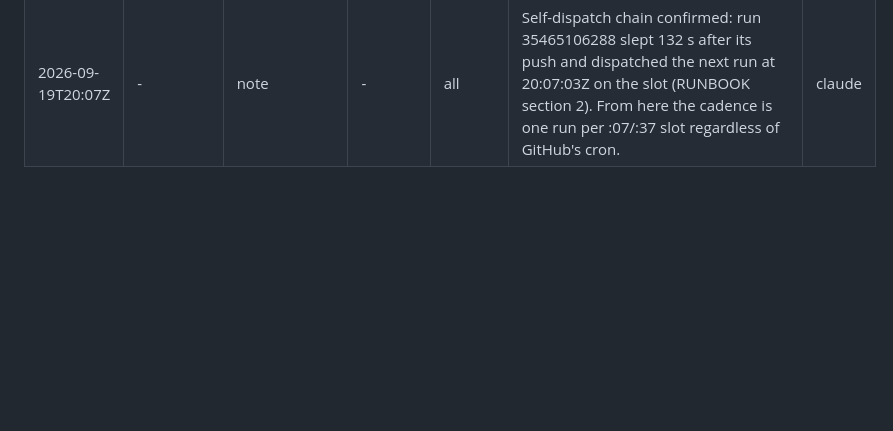
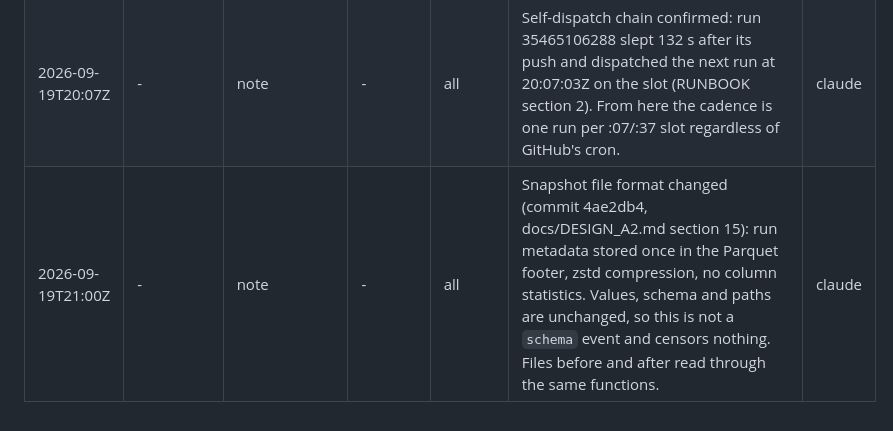
Before and after one commit to oliver139-chinesemole/berkeley-waitlist-odds, a Markdown page: docs/DATA_LOG.md, the part around the change. Drawn GitHub-style; blank space fills up the shorter version.

```diff
--- a/docs/DATA_LOG.md
+++ b/docs/DATA_LOG.md
@@ -48,3 +48,4 @@ Where the timestamps come from:
 | 2026-09-19T19:45Z | - | note | - | all | GitHub's cron fired only 3 scheduled runs between 07:41Z and 19:45Z (12:27, 16:01, 18:33). scrape.yml now keeps its own 30-minute chain: the last step of each run waits for the next :07/:37 slot and dispatches the successor with the built-in token unless a run is already queued or running (RUNBOOK section 2). Job timeout raised to 59 min to cover the wait. Chain started by a manual dispatch at about 19:46Z; expect one run per slot from then on. | claude |
 | 2026-09-19T19:41Z | 2026-09-19T20:07Z | note | 2268 | priority | First run with node-id discovery (https://github.com/oliver139-chinesemole/berkeley-waitlist-odds/actions/runs/35465106288): watermark initialised at node 530225, ids 530226 to 530625 probed (44 section pages found, Summer 2026 ones filed under catalog/2265), `catalog/site.json` written. Discovery used about 400 s of the 1,380 s budget, so 254 of 1,181 selected pages (the tail of shard 5/12) were not attempted; the priority list was fully observed (927 observed, 113 changed rows). Expect the same trim for four more catch-up runs, then discovery costs a few requests per run. | claude |
 | 2026-09-19T20:07Z | - | note | - | all | Self-dispatch chain confirmed: run 35465106288 slept 132 s after its push and dispatched the next run at 20:07:03Z on the slot (RUNBOOK section 2). From here the cadence is one run per :07/:37 slot regardless of GitHub's cron. | claude |
+| 2026-09-19T21:00Z | - | note | - | all | Snapshot file format changed (commit 4ae2db4, docs/DESIGN_A2.md section 15): run metadata stored once in the Parquet footer, zstd compression, no column statistics. Values, schema and paths are unchanged, so this is not a `schema` event and censors nothing. Files before and after read through the same functions. | claude |
```
Also changed, not shown: docs/DESIGN_A2.md (+4 -0 lines).
